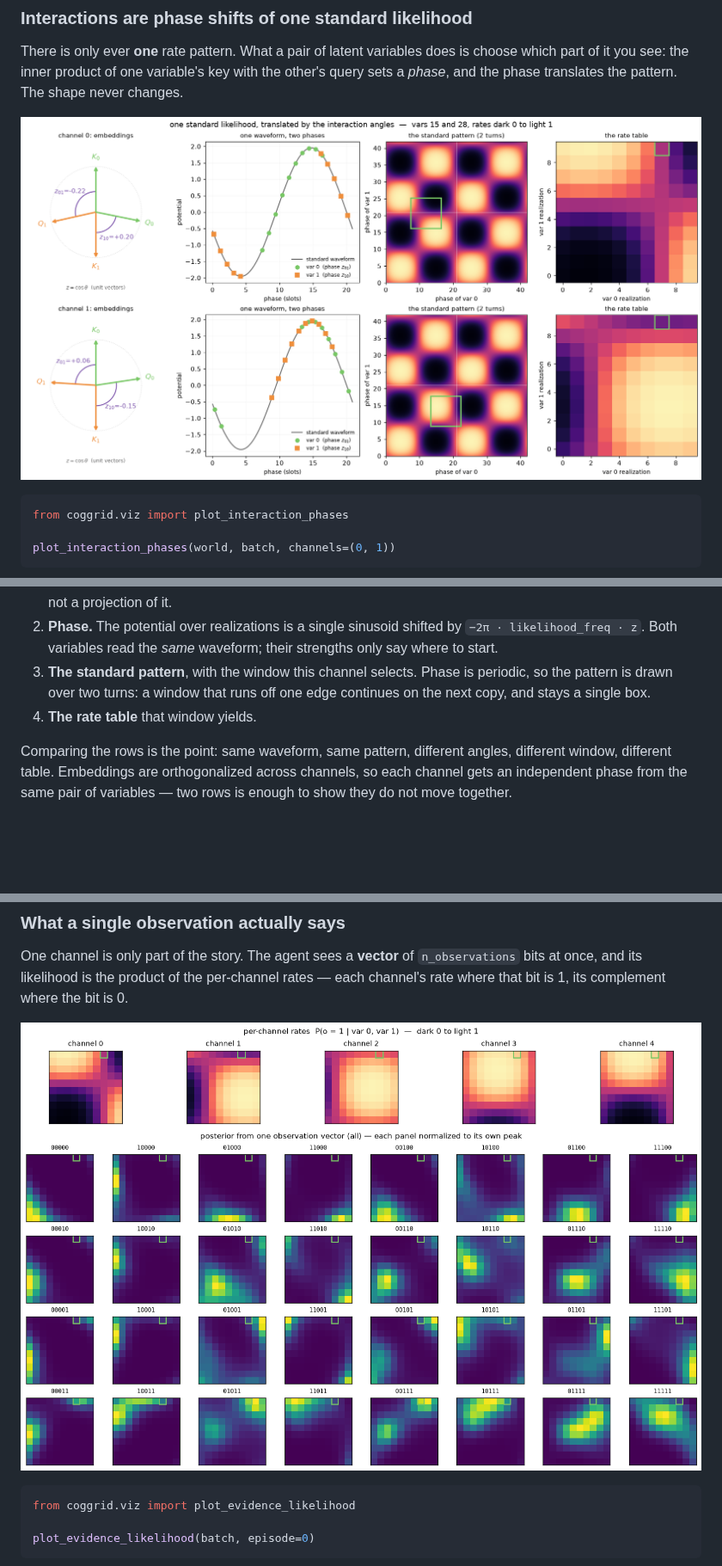
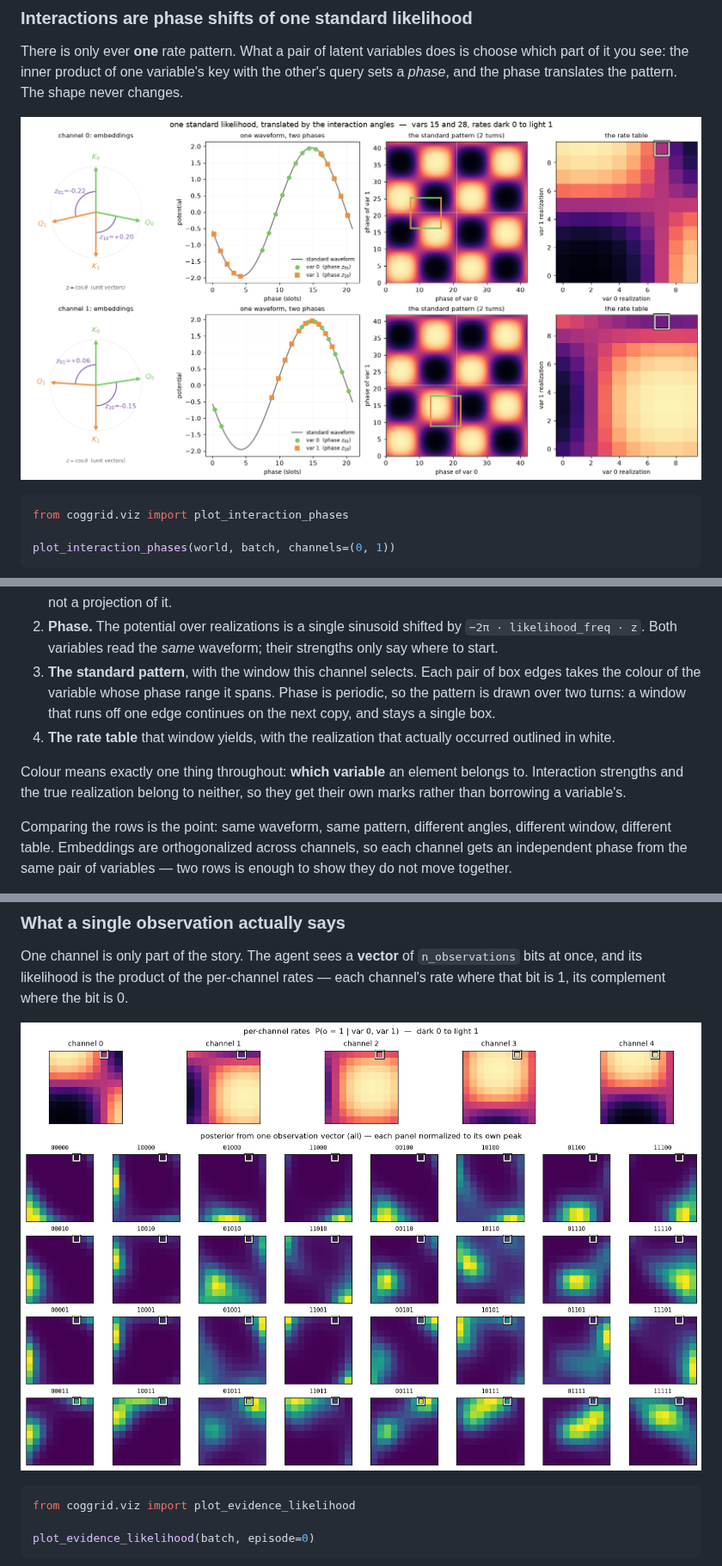
Before and after one commit to johnschwarcz/coggrid, a Markdown page: README.md, 3 parts joined by grey strips. Shown at 86% size. Rendered like a GitHub page; pictures changed too: docs/images/evidence_likelihood.png, docs/images/interaction_phases.png; blank space fills up the shorter version.

```diff
--- a/README.md
+++ b/README.md
@@ -155,10 +155,16 @@ One row per observation channel, reading left to right:
 2. **Phase.** The potential over realizations is a single sinusoid shifted by
    `−2π · likelihood_freq · z`. Both variables read the *same* waveform; their
    strengths only say where to start.
-3. **The standard pattern**, with the window this channel selects. Phase is
-   periodic, so the pattern is drawn over two turns: a window that runs off one
-   edge continues on the next copy, and stays a single box.
-4. **The rate table** that window yields.
+3. **The standard pattern**, with the window this channel selects. Each pair of
+   box edges takes the colour of the variable whose phase range it spans. Phase
+   is periodic, so the pattern is drawn over two turns: a window that runs off
+   one edge continues on the next copy, and stays a single box.
+4. **The rate table** that window yields, with the realization that actually
+   occurred outlined in white.
+
+Colour means exactly one thing throughout: **which variable** an element belongs
+to. Interaction strengths and the true realization belong to neither, so they get
+their own marks rather than borrowing a variable's.
 
 Comparing the rows is the point: same waveform, same pattern, different angles,
 different window, different table. Embeddings are orthogonalized across channels,
```
Also changed, not shown: 1 other file.
